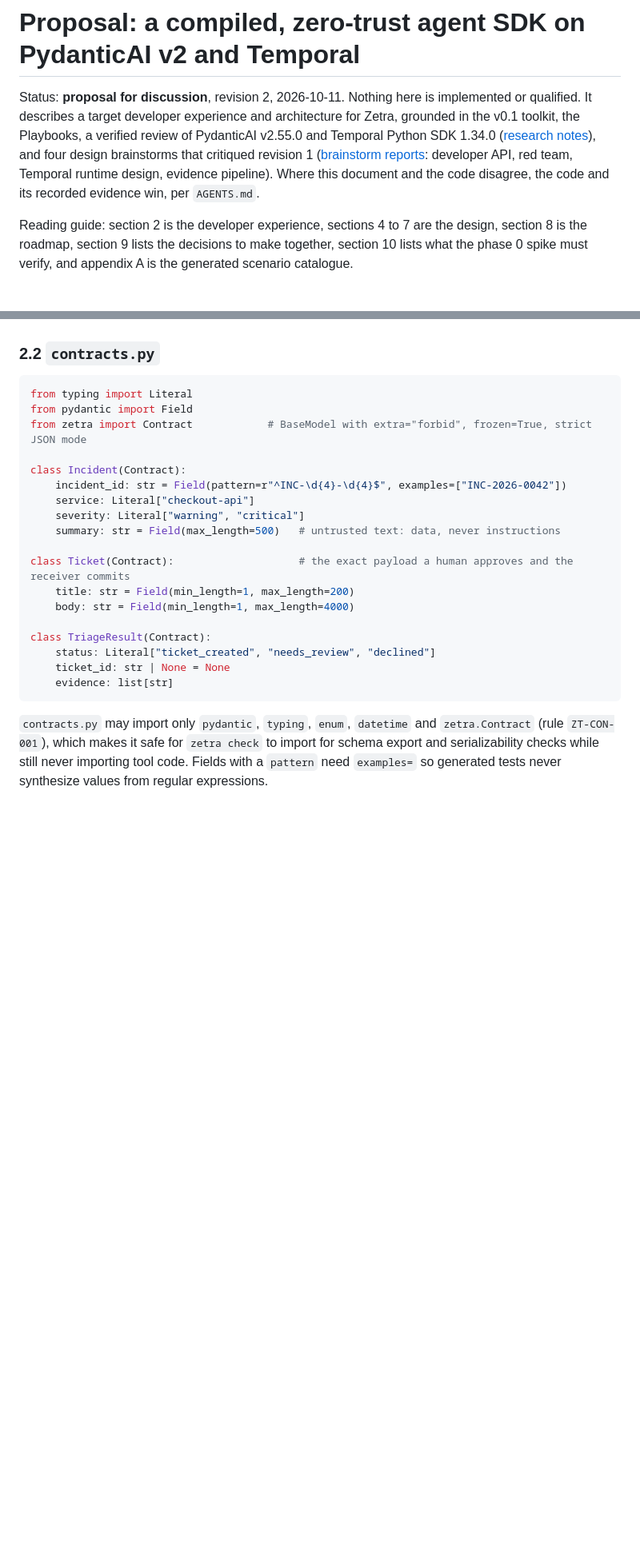
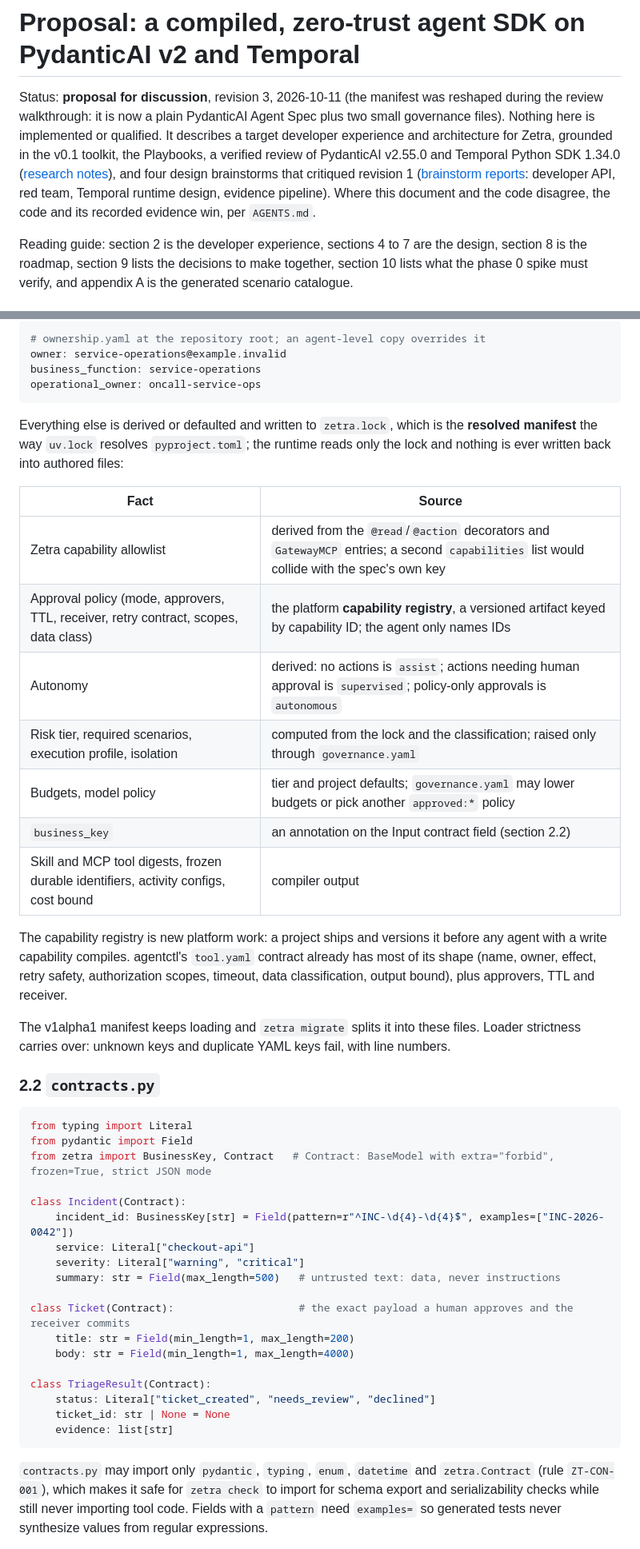
Before and after one commit to X-McKay/zetra, a Markdown page: docs/research/durable-agent-sdk-proposal.md, 2 parts joined by grey strips. Shown at 80% size. Rendered like a GitHub page; blank space fills up the shorter version.

````diff
--- a/docs/research/durable-agent-sdk-proposal.md
+++ b/docs/research/durable-agent-sdk-proposal.md
@@ -1,6 +1,6 @@
 # Proposal: a compiled, zero-trust agent SDK on PydanticAI v2 and Temporal
 
-Status: **proposal for discussion**, revision 2, 2026-10-11. Nothing here is implemented or qualified. It describes a target developer experience and architecture for Zetra, grounded in the v0.1 toolkit, the Playbooks, a verified review of PydanticAI v2.55.0 and Temporal Python SDK 1.34.0 ([research notes](durable-agent-sdk-research.md)), and four design brainstorms that critiqued revision 1 ([brainstorm reports](durable-agent-sdk-brainstorm.md): developer API, red team, Temporal runtime design, evidence pipeline). Where this document and the code disagree, the code and its recorded evidence win, per `AGENTS.md`.
+Status: **proposal for discussion**, revision 3, 2026-10-11 (the manifest was reshaped during the review walkthrough: it is now a plain PydanticAI Agent Spec plus two small governance files). Nothing here is implemented or qualified. It describes a target developer experience and architecture for Zetra, grounded in the v0.1 toolkit, the Playbooks, a verified review of PydanticAI v2.55.0 and Temporal Python SDK 1.34.0 ([research notes](durable-agent-sdk-research.md)), and four design brainstorms that critiqued revision 1 ([brainstorm reports](durable-agent-sdk-brainstorm.md): developer API, red team, Temporal runtime design, evidence pipeline). Where this document and the code disagree, the code and its recorded evidence win, per `AGENTS.md`.
 
 Reading guide: section 2 is the developer experience, sections 4 to 7 are the design, section 8 is the roadmap, section 9 lists the decisions to make together, section 10 lists what the phase 0 spike must verify, and appendix A is the generated scenario catalogue.
 
@@ -62,13 +67,35 @@ Rules the field list encodes: capabilities are the allowlist and tools are disco
+```yaml
+# ownership.yaml at the repository root; an agent-level copy overrides it
+owner: service-operations@example.invalid
+business_function: service-operations
+operational_owner: oncall-service-ops
+```
+
+Everything else is derived or defaulted and written to `zetra.lock`, which is the **resolved manifest** the way `uv.lock` resolves `pyproject.toml`; the runtime reads only the lock and nothing is ever written back into authored files:
+
+| Fact | Source |
+| --- | --- |
+| Zetra capability allowlist | derived from the `@read`/`@action` decorators and `GatewayMCP` entries; a second `capabilities` list would collide with the spec's own key |
+| Approval policy (mode, approvers, TTL, receiver, retry contract, scopes, data class) | the platform **capability registry**, a versioned artifact keyed by capability ID; the agent only names IDs |
+| Autonomy | derived: no actions is `assist`; actions needing human approval is `supervised`; policy-only approvals is `autonomous` |
+| Risk tier, required scenarios, execution profile, isolation | computed from the lock and the classification; raised only through `governance.yaml` |
+| Budgets, model policy | tier and project defaults; `governance.yaml` may lower budgets or pick another `approved:*` policy |
+| `business_key` | an annotation on the Input contract field (section 2.2) |
+| Skill and MCP tool digests, frozen durable identifiers, activity configs, cost bound | compiler output |
+
+The capability registry is new platform work: a project ships and versions it before any agent with a write capability compiles. agentctl's `tool.yaml` contract already has most of its shape (name, owner, effect, retry safety, authorization scopes, timeout, data classification, output bound), plus approvers, TTL and receiver.
+
+The v1alpha1 manifest keeps loading and `zetra migrate` splits it into these files. Loader strictness carries over: unknown keys and duplicate YAML keys fail, with line numbers.
 
 ### 2.2 `contracts.py`
 
 ```python
 from typing import Literal
 from pydantic import Field
-from zetra import Contract            # BaseModel with extra="forbid", frozen=True, strict JSON mode
+from zetra import BusinessKey, Contract   # Contract: BaseModel with extra="forbid", frozen=True, strict JSON mode
 
 class Incident(Contract):
-    incident_id: str = Field(pattern=r"^INC-\d{4}-\d{4}$", examples=["INC-2026-0042"])
+    incident_id: BusinessKey[str] = Field(pattern=r"^INC-\d{4}-\d{4}$", examples=["INC-2026-0042"])
     service: Literal["checkout-api"]
     severity: Literal["warning", "critical"]
     summary: str = Field(max_length=500)   # untrusted text: data, never instructions
````
Also changed, not shown: other parts of docs/research/durable-agent-sdk-proposal.md (+50 -44 lines).
